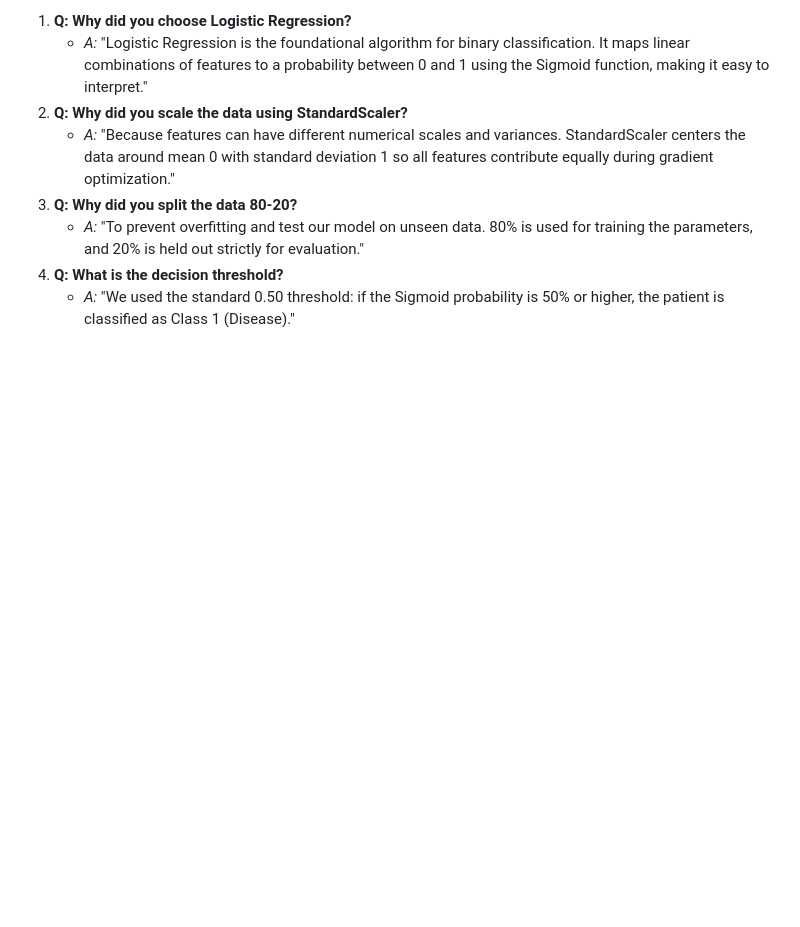
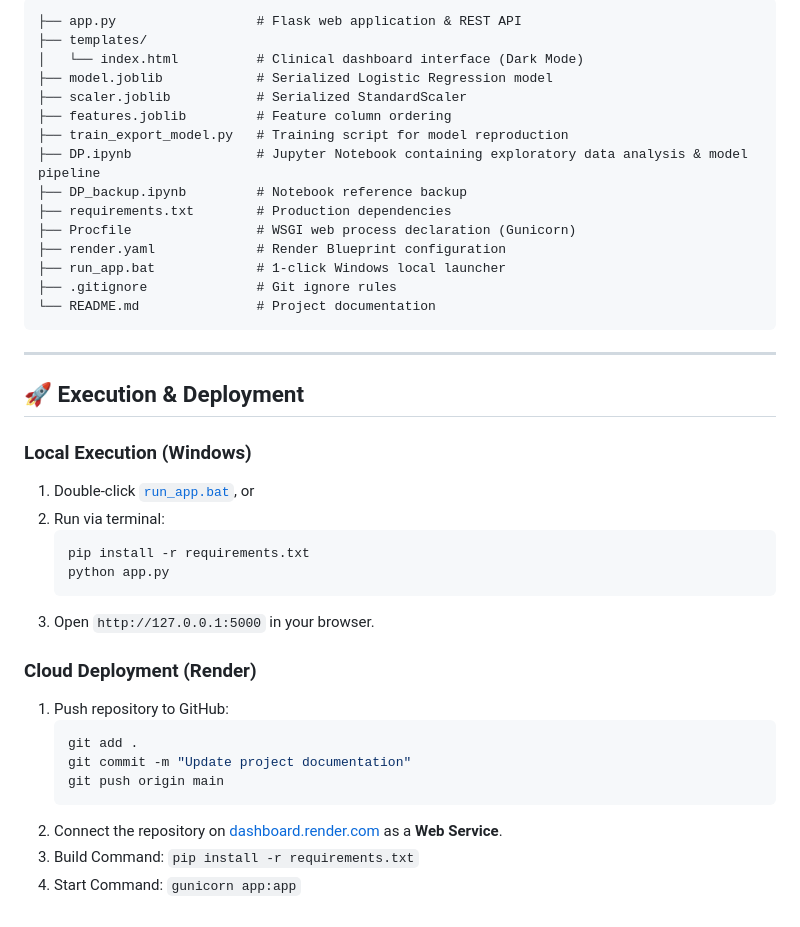
Before and after one commit to KanavGarg11/vitalscan-ai, a Markdown page: README.md, the part around one of its changes. Drawn GitHub-style; blank space fills up the shorter version.

````diff
--- a/README.md
+++ b/README.md
@@ -125,9 +90,42 @@ Open **`http://localhost:5000`** in any browser.
 
-1. **Q: Why did you choose Logistic Regression?**
-   * *A:* "Logistic Regression is the foundational algorithm for binary classification. It maps linear combinations of features to a probability between 0 and 1 using the Sigmoid function, making it easy to interpret."
-2. **Q: Why did you scale the data using StandardScaler?**
-   * *A:* "Because features can have different numerical scales and variances. StandardScaler centers the data around mean 0 with standard deviation 1 so all features contribute equally during gradient optimization."
-3. **Q: Why did you split the data 80-20?**
-   * *A:* "To prevent overfitting and test our model on unseen data. 80% is used for training the parameters, and 20% is held out strictly for evaluation."
-4. **Q: What is the decision threshold?**
-   * *A:* "We used the standard 0.50 threshold: if the Sigmoid probability is 50% or higher, the patient is classified as Class 1 (Disease)."
+```
+├── app.py                  # Flask web application & REST API
+├── templates/
+│   └── index.html          # Clinical dashboard interface (Dark Mode)
+├── model.joblib            # Serialized Logistic Regression model
+├── scaler.joblib           # Serialized StandardScaler
+├── features.joblib         # Feature column ordering
+├── train_export_model.py   # Training script for model reproduction
+├── DP.ipynb                # Jupyter Notebook containing exploratory data analysis & model pipeline
+├── DP_backup.ipynb         # Notebook reference backup
+├── requirements.txt        # Production dependencies
+├── Procfile                # WSGI web process declaration (Gunicorn)
+├── render.yaml             # Render Blueprint configuration
+├── run_app.bat             # 1-click Windows local launcher
+├── .gitignore              # Git ignore rules
+└── README.md               # Project documentation
+```
+
+---
+
+## 🚀 Execution & Deployment
+
+### Local Execution (Windows)
+1. Double-click [`run_app.bat`](run_app.bat), or
+2. Run via terminal:
+   ```bash
+   pip install -r requirements.txt
+   python app.py
+   ```
+3. Open `http://127.0.0.1:5000` in your browser.
+
+### Cloud Deployment (Render)
+1. Push repository to GitHub:
+   ```bash
+   git add .
+   git commit -m "Update project documentation"
+   git push origin main
+   ```
+2. Connect the repository on [dashboard.render.com](https://dashboard.render.com/) as a **Web Service**.
+3. Build Command: `pip install -r requirements.txt`
+4. Start Command: `gunicorn app:app`
````
Also changed, not shown: other parts of README.md (+62 -97 lines).
